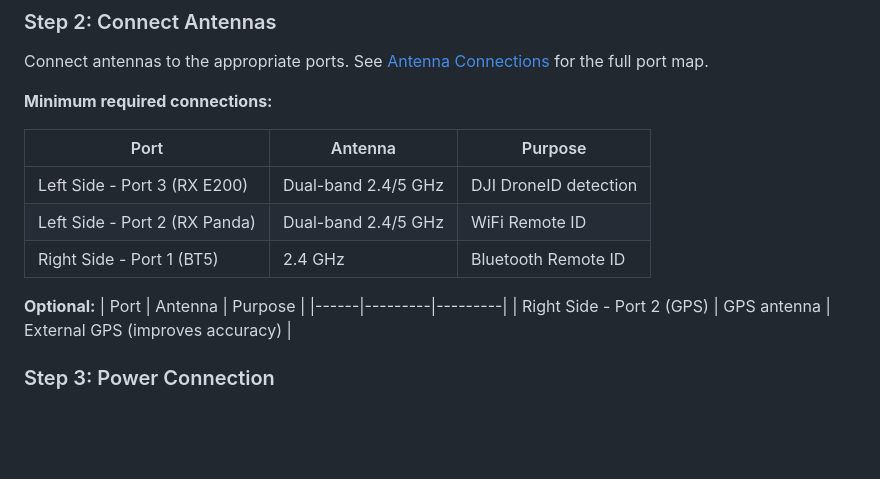
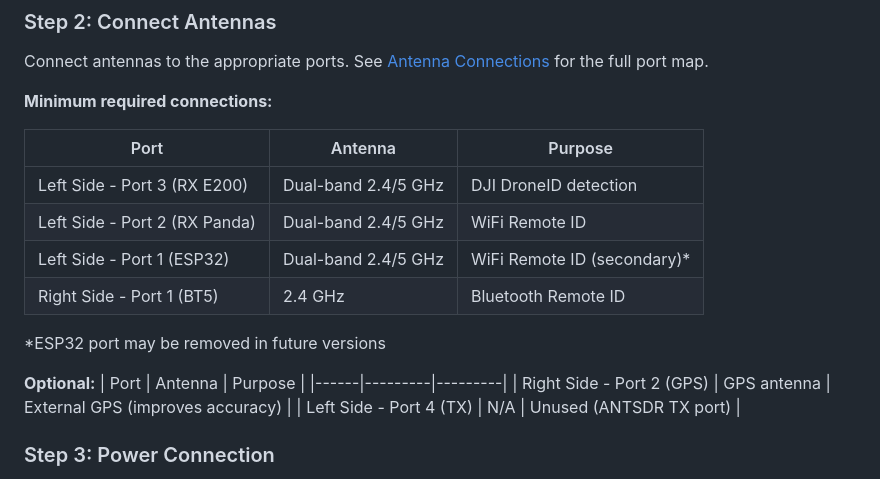
Before and after one commit to alphafox02/WarDragon, a Markdown page: docs/getting-started/unboxing.md, the part around the change. Drawn GitHub-style; blank space fills up the shorter version.

Commit message:
Add missing ESP32 and TX ports to unboxing antenna table
- Add Left Side Port 1 (ESP32) for secondary WiFi Remote ID
- Add note that ESP32 may be removed in future versions
- Add Left Side Port 4 (TX) as unused in optional section
- Ensures consistency with antenna-connections.md

```diff
--- a/docs/getting-started/unboxing.md
+++ b/docs/getting-started/unboxing.md
@@ -36,12 +36,16 @@ Connect antennas to the appropriate ports. See [Antenna Connections](../hardware
 |------|---------|---------|
 | Left Side - Port 3 (RX E200) | Dual-band 2.4/5 GHz | DJI DroneID detection |
 | Left Side - Port 2 (RX Panda) | Dual-band 2.4/5 GHz | WiFi Remote ID |
+| Left Side - Port 1 (ESP32) | Dual-band 2.4/5 GHz | WiFi Remote ID (secondary)* |
 | Right Side - Port 1 (BT5) | 2.4 GHz | Bluetooth Remote ID |
+
+*ESP32 port may be removed in future versions
 
 **Optional:**
 | Port | Antenna | Purpose |
 |------|---------|---------|
 | Right Side - Port 2 (GPS) | GPS antenna | External GPS (improves accuracy) |
+| Left Side - Port 4 (TX) | N/A | Unused (ANTSDR TX port) |
 
 ### Step 3: Power Connection
 
```
